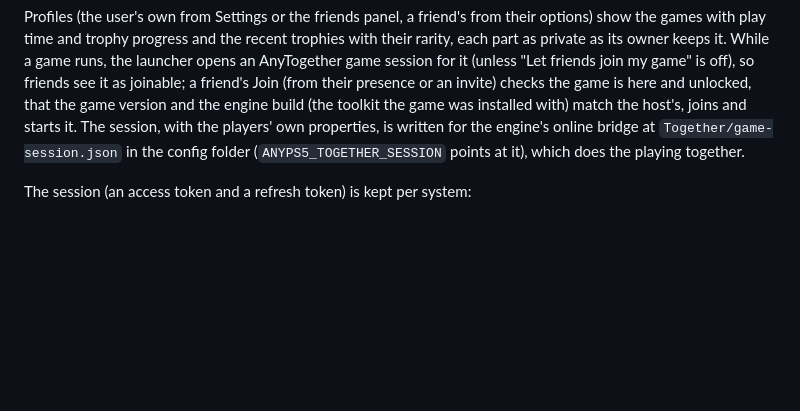
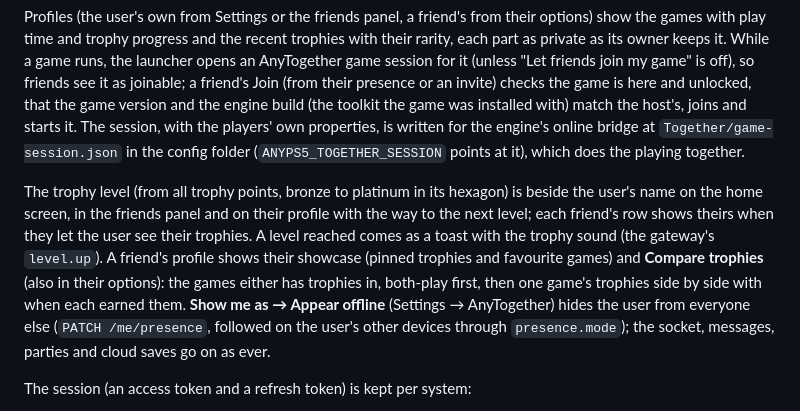
Before and after one commit to AnyTogether/AnyLauncher-Port, a Markdown page: README.md, the part around the change. Rendered like a GitHub page; blank space fills up the shorter version.

Commit message:
README and next release notes: trophy levels, comparing trophies, appearing offline

```diff
--- a/README.md
+++ b/README.md
@@ -174,6 +174,17 @@ joins and starts it. The session, with the players' own properties, is written f
 online bridge at `Together/game-session.json` in the config folder (`ANYPS5_TOGETHER_SESSION`
 points at it), which does the playing together.
 
+The trophy level (from all trophy points, bronze to platinum in its hexagon) is beside the
+user's name on the home screen, in the friends panel and on their profile with the way to the
+next level; each friend's row shows theirs when they let the user see their trophies. A level
+reached comes as a toast with the trophy sound (the gateway's `level.up`). A friend's profile
+shows their showcase (pinned trophies and favourite games) and **Compare trophies** (also in
+their options): the games either has trophies in, both-play first, then one game's trophies
+side by side with when each earned them. **Show me as → Appear offline** (Settings →
+AnyTogether) hides the user from everyone else (`PATCH /me/presence`, followed on the user's
+other devices through `presence.mode`); the socket, messages, parties and cloud saves go on as
+ever.
+
 The session (an access token and a refresh token) is kept per system:
 
 - **Windows**: `%APPDATA%\AnyPS5\Together\session.bin`, sealed with DPAPI
```
Also changed, not shown: RELEASE_NOTES.md (+18 -0 lines).
